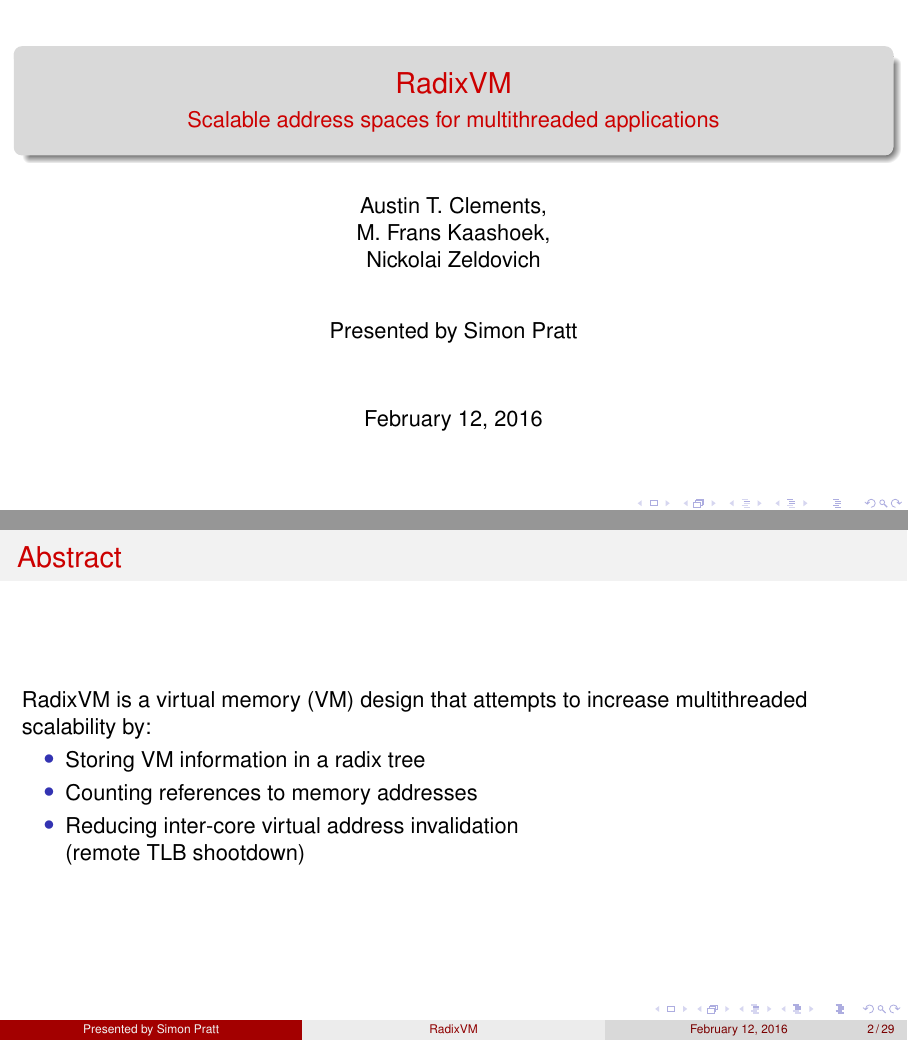
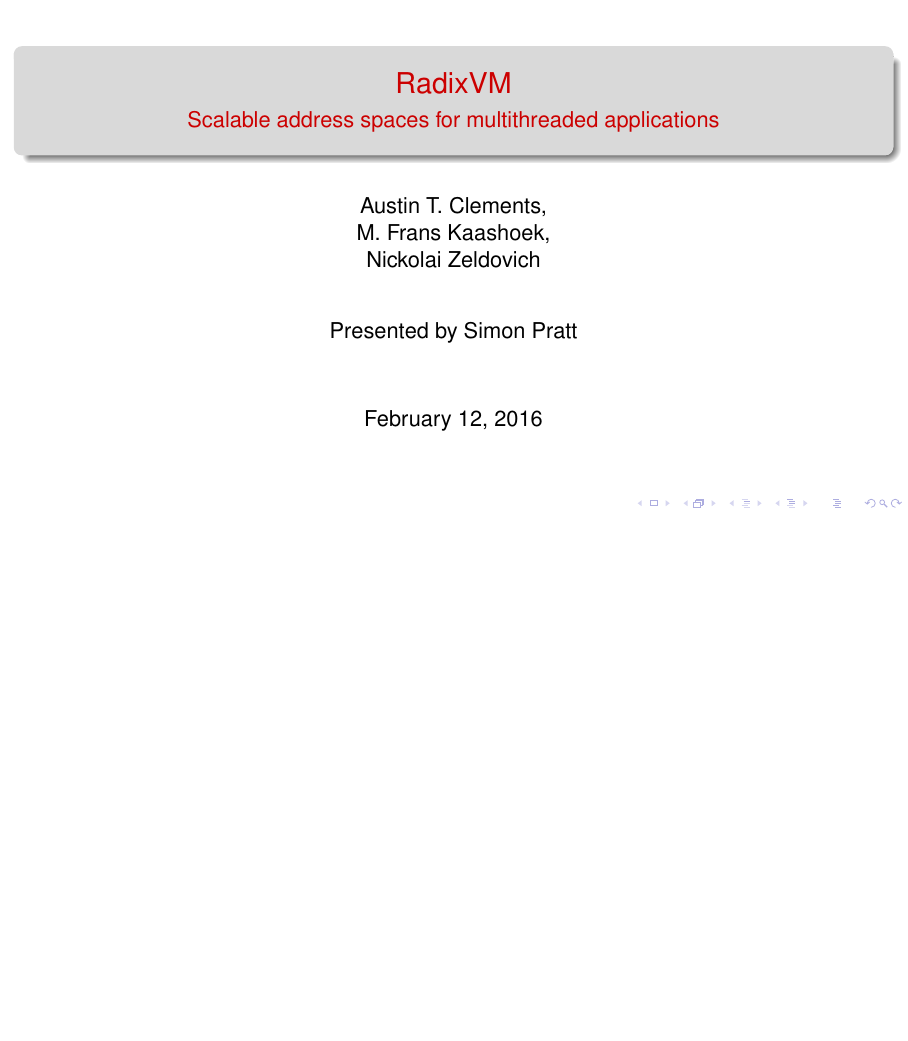
Before and after one commit to spratt/RadixVM-Presentation, LaTeX slides (RadixVM.tex): pages 1 and 4 of 61 before the commit and page 1 of 58 after it, the two joined at a grey line, the shorter picture padded with empty space. Compiled offline with LuaLaTeX.

Commit message:
Add Makefile, remove abstract

```diff
--- a/RadixVM.tex
+++ b/RadixVM.tex
@@ -61,17 +61,6 @@
 \frame[plain]{\titlepage}
 
 \newpage
-
-\begin{frame}{Abstract}
-  RadixVM is a virtual memory (VM) design that attempts to increase multithreaded scalability by:
-  \bi
-\item Storing VM information in a radix tree
-  \pause
-\item Counting references to memory addresses
-  \pause
-\item Reducing inter-core virtual address invalidation\\(remote TLB shootdown)
-  \ei
-\end{frame}
 
 \section{Background}
 
```
Also changed, not shown: Makefile (added), RadixVM.pdf.
